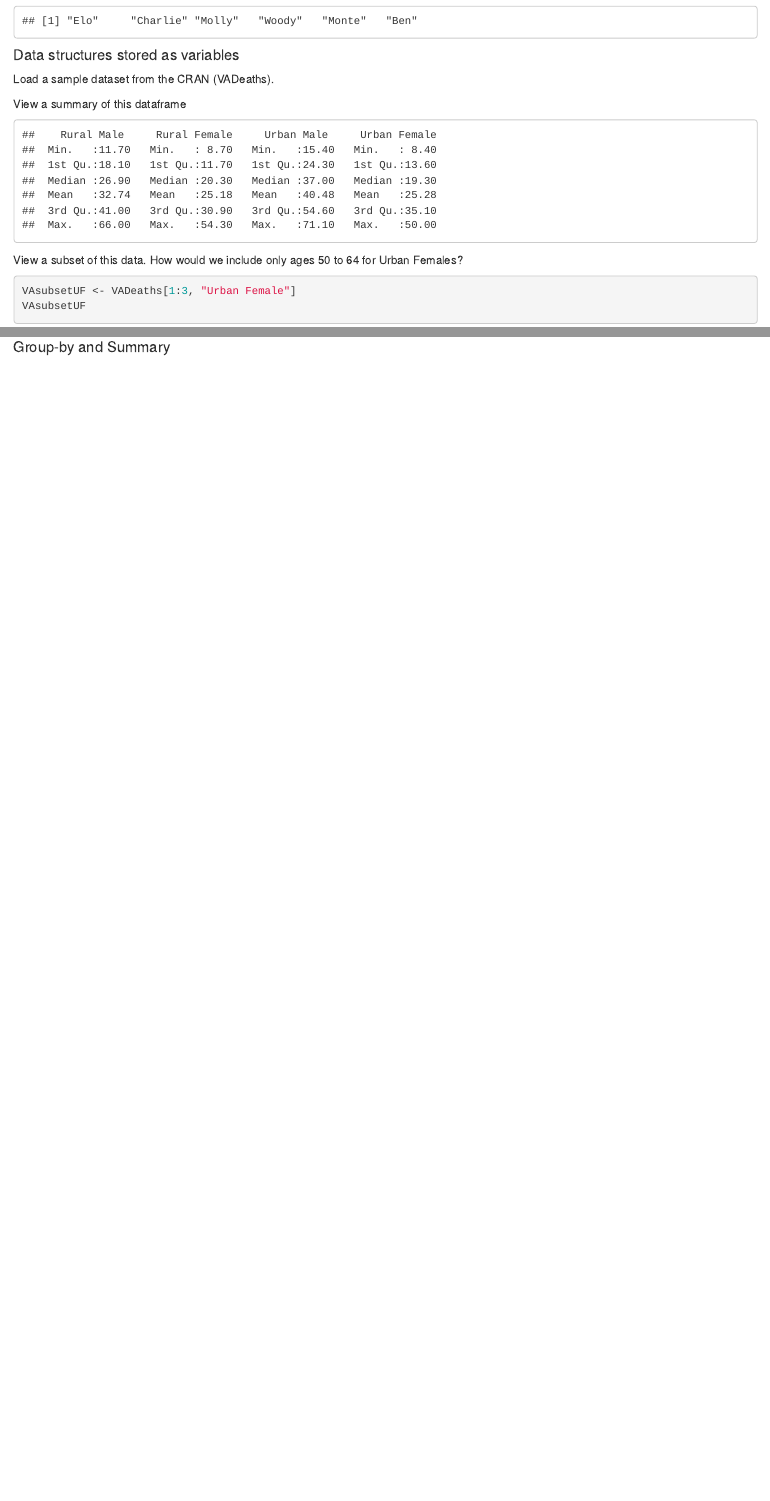
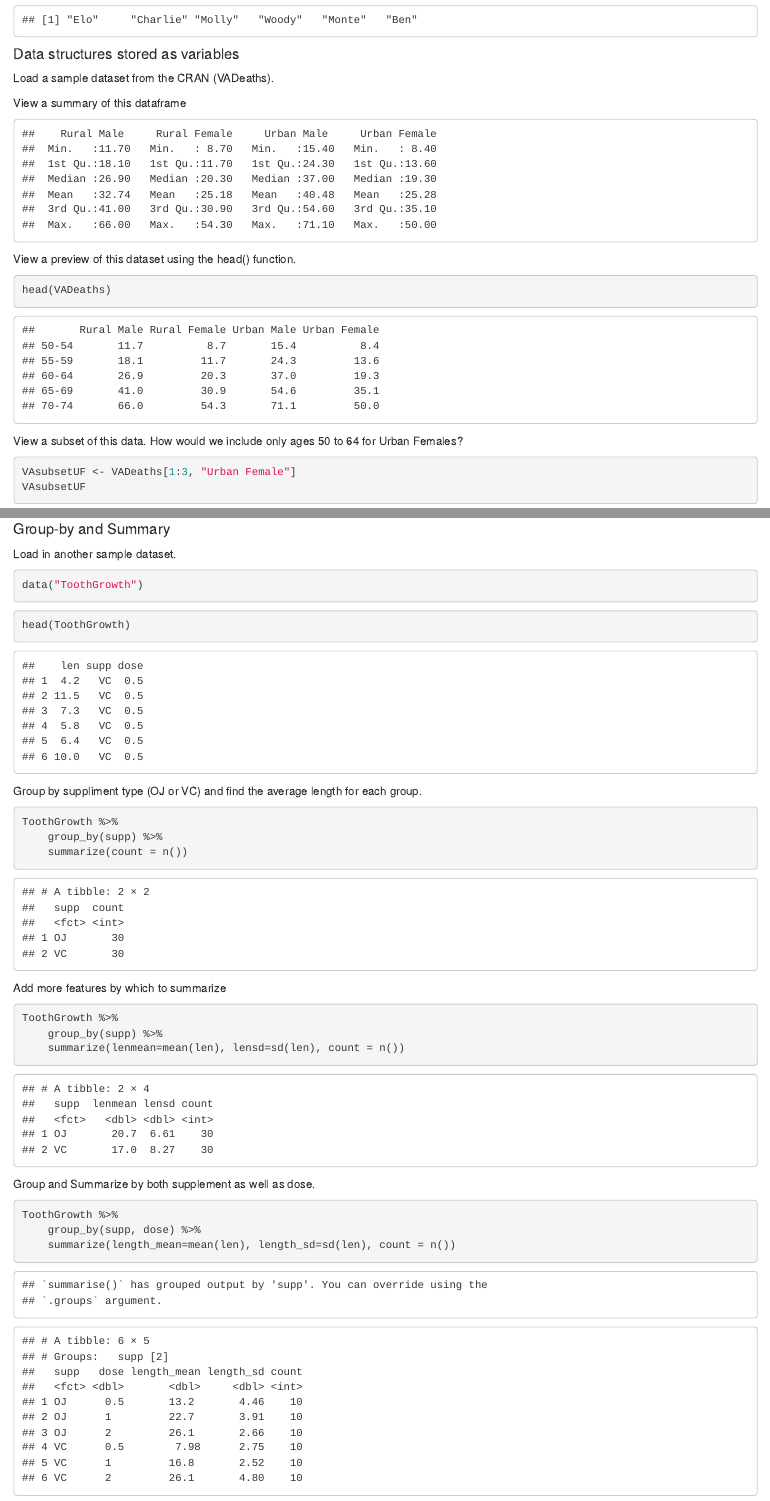
Before and after one commit to sauuyer/class-demo-instance, an R Markdown document (rmd-test-file-1.Rmd): the page in a window 1100 px wide, from 530 px down before the commit and from 650 px down after it, so that both start at the same text, and a second part further down, joined at a grey line. Rendered offline with R 4.5, knitr and Pandoc, with nearby package versions.

Commit message:
added dpylr content

````diff
--- a/rmd-test-file-1.Rmd
+++ b/rmd-test-file-1.Rmd
@@ -45,6 +47,11 @@ data("VADeaths")
 View a summary of this dataframe
 ```{r pressure, echo=FALSE}
 summary(VADeaths)
+```
+
+View a preview of this dataset using the head() function.
+```{r}
+head(VADeaths)
 ```
 
 View a subset of this data. How would we include only ages 50 to 64 for Urban Females?
@@ -115,0 +128,33 @@ dplyr is a grammar of data manipulation, providing a consistent set of verbs tha
+Load in another sample dataset.
+
+```{r}
+data("ToothGrowth")
+```
+
+```{r}
+head(ToothGrowth)
+```
+
+Group by suppliment type (OJ or VC) and find the average length for each group.
+
+```{r}
+ToothGrowth %>%
+    group_by(supp) %>%
+    summarize(count = n())
+```
+
+Add more features by which to summarize
+
+```{r}
+ToothGrowth %>%
+    group_by(supp) %>%
+    summarize(lenmean=mean(len), lensd=sd(len), count = n())
+```
+
+Group and Summarize by both supplement as well as dose.
+
+```{r}
+ToothGrowth %>%
+    group_by(supp, dose) %>%
+    summarize(length_mean=mean(len), length_sd=sd(len), count = n())
+```
````
Also changed, not shown: rmd-test-file-1.Rmd (7 more changed lines).
